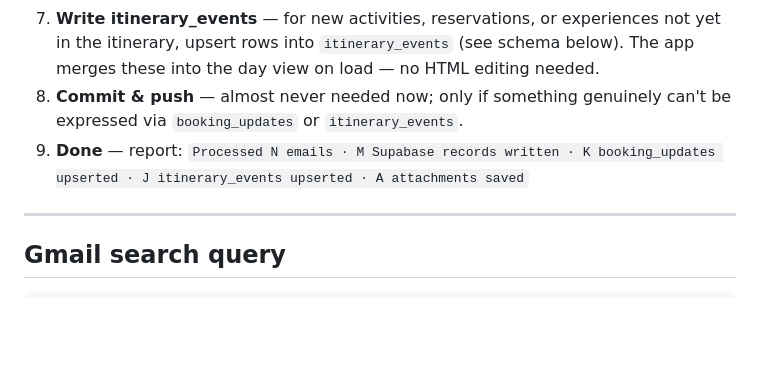
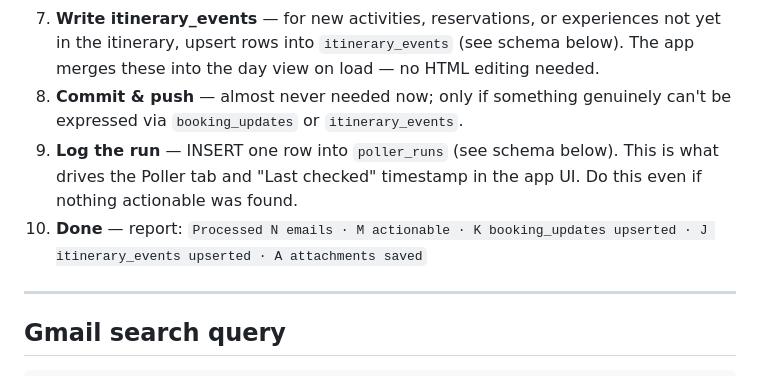
Before and after one commit to ser-duncan/japan-trip-ios, a Markdown page: poller/AGENT.md, the part around one of its changes. Rendered like a GitHub page; blank space fills up the shorter version.

```diff
--- a/poller/AGENT.md
+++ b/poller/AGENT.md
@@ -51,7 +51,8 @@ email contains **new or changed information** beyond the original confirmation.
 6. **Write booking_updates** — for high-confidence changes (≥ 0.85), upsert rows into `booking_updates` (see schema below). The app reads this table live — no HTML editing needed.
 7. **Write itinerary_events** — for new activities, reservations, or experiences not yet in the itinerary, upsert rows into `itinerary_events` (see schema below). The app merges these into the day view on load — no HTML editing needed.
 8. **Commit & push** — almost never needed now; only if something genuinely can't be expressed via `booking_updates` or `itinerary_events`.
-9. **Done** — report: `Processed N emails · M Supabase records written · K booking_updates upserted · J itinerary_events upserted · A attachments saved`
+9. **Log the run** — INSERT one row into `poller_runs` (see schema below). This is what drives the Poller tab and "Last checked" timestamp in the app UI. Do this even if nothing actionable was found.
+10. **Done** — report: `Processed N emails · M actionable · K booking_updates upserted · J itinerary_events upserted · A attachments saved`
 
 ---
 
```
Also changed, not shown: other parts of poller/AGENT.md (+38 -0 lines).
